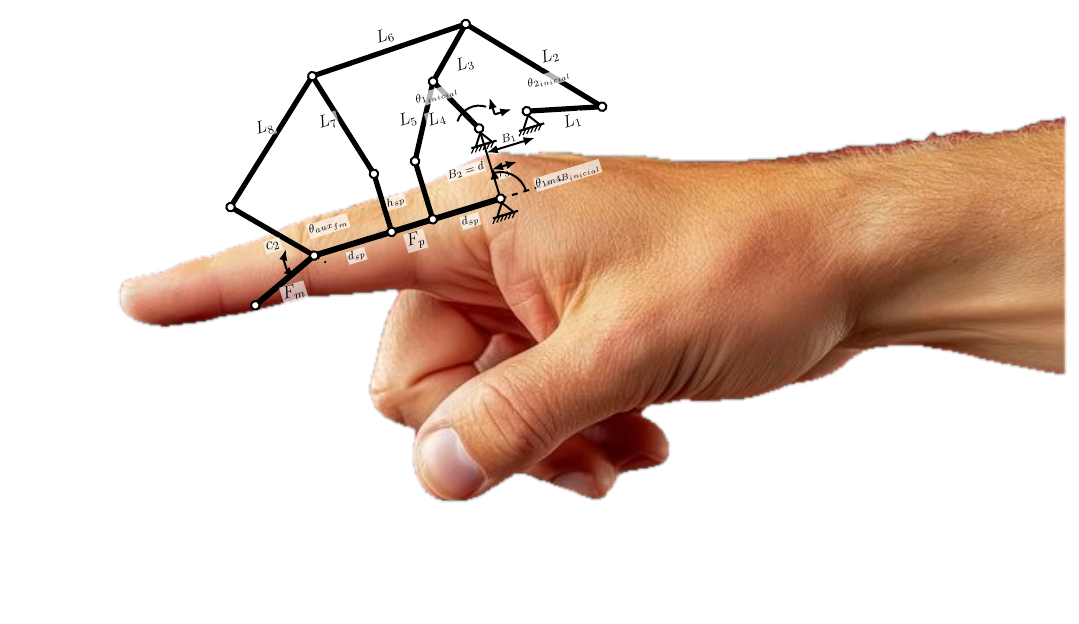
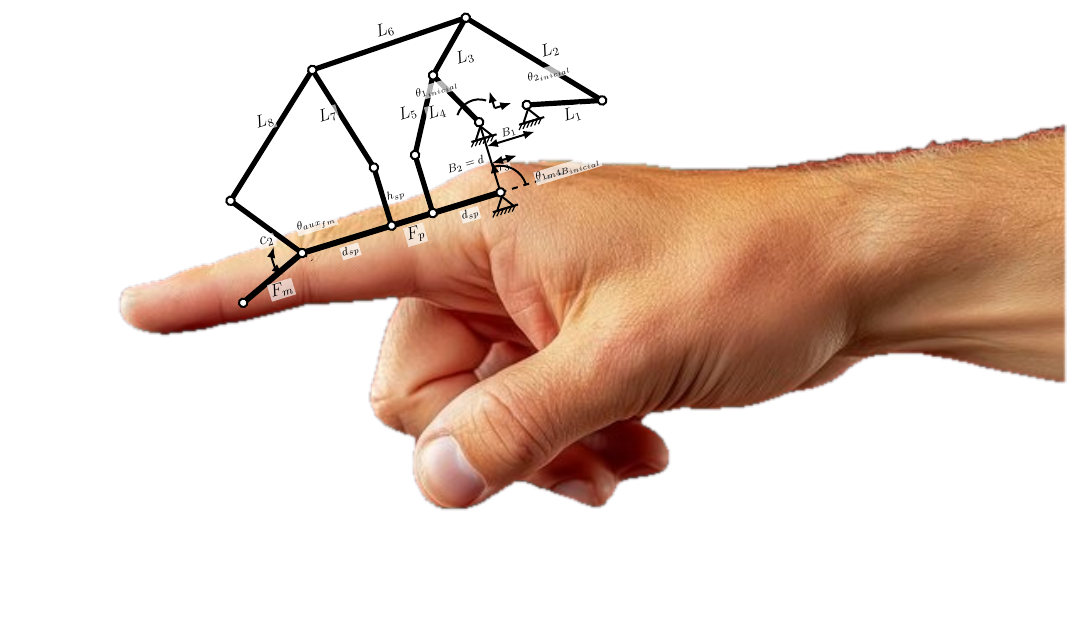
Before and after one commit to Utemita/ArticuloCOMROB, a LaTeX figure (figura_exo_dedo/exo_sobre_dedo.tex): the whole page. Compiled offline with pdfLaTeX.

Commit message:
fix: Fp un pelin mas larga y mecanismo mas arriba sobre el dorso

```diff
--- a/figura_exo_dedo/exo_sobre_dedo.tex
+++ b/figura_exo_dedo/exo_sobre_dedo.tex
@@ -34,7 +34,7 @@
 \newcommand{\mecEsc}{0.72}        % escala (eslabones/falanges mas grandes)
 \newcommand{\mecAng}{17}          % inclinacion en grados (sigue el dedo)
 \newcommand{\mecMx}{13.0}         % destino X del pivote M (base sobre el nudillo/MCP)
-\newcommand{\mecMy}{5.8}          % destino Y del pivote M (un poco mas arriba, sobre el dorso)
+\newcommand{\mecMy}{6.2}          % destino Y del pivote M (mas arriba, sobre el dorso)
 
 % =====================================================================
 \begin{document}
@@ -81,9 +81,9 @@
   \coordinate (Hf) at (9.2, 3.8);    % pie de h_sp
   \coordinate (I)  at (10.9, 6.2);   % base de L5
   \coordinate (If) at (10.9, 3.8);   % pie de L5
-  \coordinate (K)  at (6.0, 3.8);    % vertice theta_aux_fm (Fp-Fm-c2)  [Fp mas larga]
+  \coordinate (K)  at (5.5, 3.8);    % vertice theta_aux_fm (Fp-Fm-c2)  [Fp un pelin mas larga]
   \coordinate (M)  at (13.7, 3.8);   % pivote tierra inf (theta_1m4B)
-  \coordinate (Fmp) at (3.2, 2.6);   % extremo libre de Fm
+  \coordinate (Fmp) at (2.7, 2.6);   % extremo libre de Fm
 
   % -------------------------------------------------------------------
   % (2) Eslabones de la cadena
```
Also changed, not shown: figura_exo_dedo/exo_sobre_dedo.pdf.
